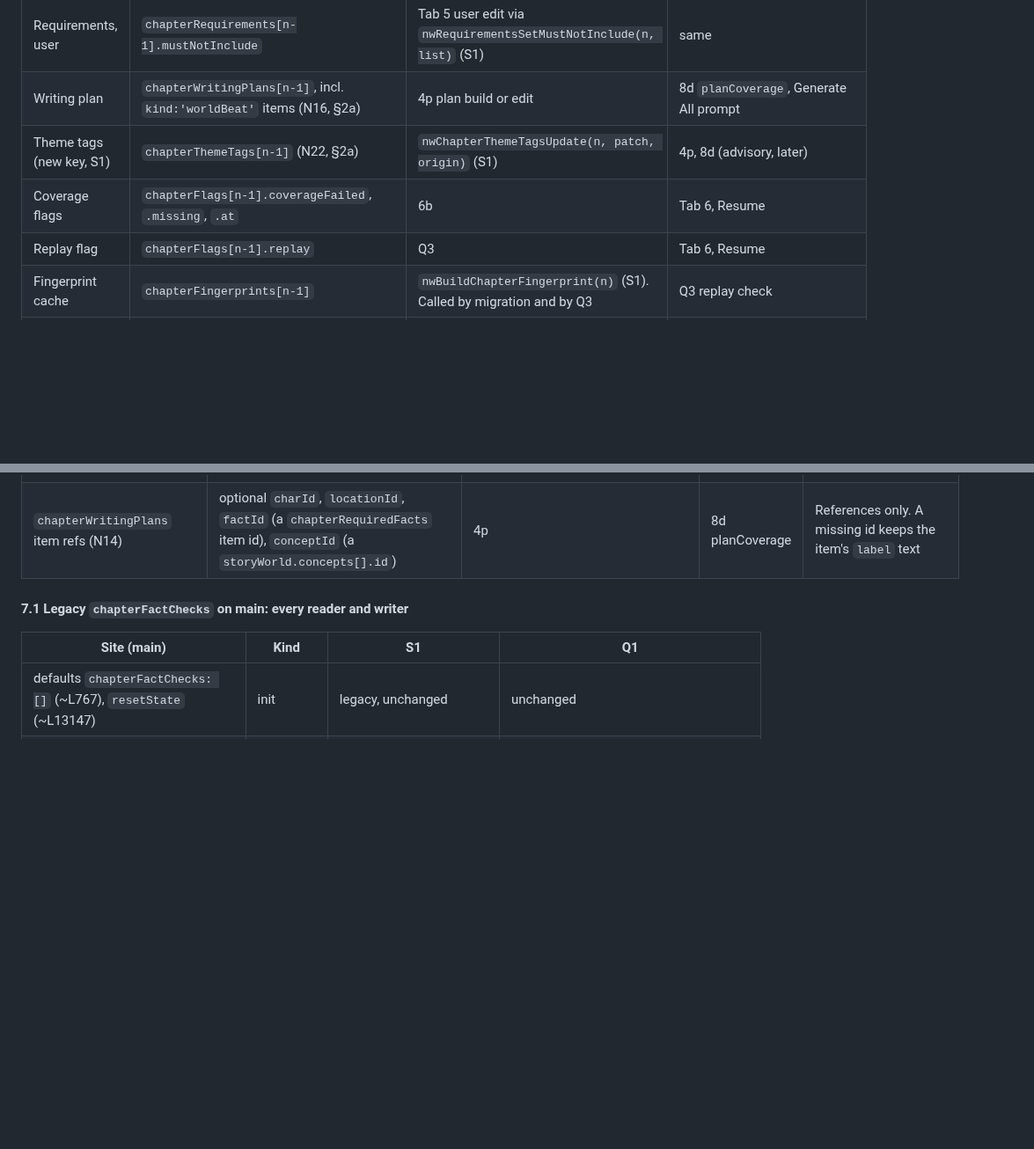
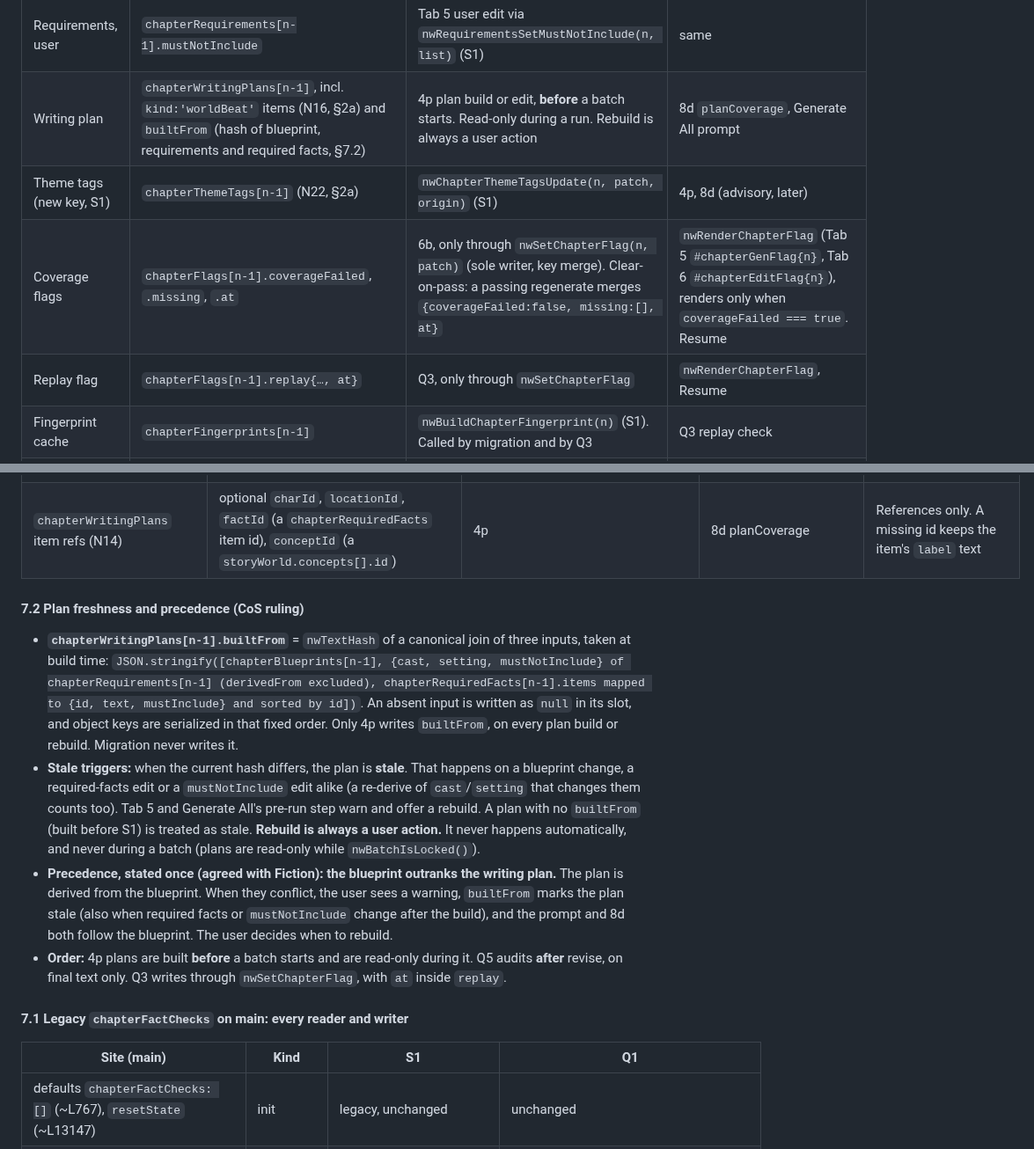
Before and after one commit to bnorth12/AI-Book-Tools, a Markdown page: NovelWriter/docs/ARCHITECTURE.md, 2 parts joined by grey strips. Shown at 88% size. Drawn GitHub-style; blank space fills up the shorter version.

Commit message:
A1 docs: ARCHITECTURE.md v7 (CoS coherence items: builtFrom, blueprint precedence, lazy chapterFlags, replay, ledger out of scope)

```diff
--- a/NovelWriter/docs/ARCHITECTURE.md
+++ b/NovelWriter/docs/ARCHITECTURE.md
@@ -327,10 +329,10 @@ Status: DESIGN for A1, revision v6 (v4 cleared Reviewer's NO-GO on `ee8a303`. v5
 | Required facts (new key, S1) | `chapterRequiredFacts[n-1].items[]` | `nwRequiredFactsUpsert(n, items, source)` (S1). Each `source` value has one caller (§7.1) | Q1 prompt, 8d (from Q1), 4p `factId` |
 | Requirements, derived | `chapterRequirements[n-1].cast`, `.setting`, `.derivedFrom` | `nwDeriveChapterRequirements(n)` (S1) | Q1, Q2 prompt, 8d cast and noteLeak |
 | Requirements, user | `chapterRequirements[n-1].mustNotInclude` | Tab 5 user edit via `nwRequirementsSetMustNotInclude(n, list)` (S1) | same |
-| Writing plan | `chapterWritingPlans[n-1]`, incl. `kind:'worldBeat'` items (N16, §2a) | 4p plan build or edit | 8d `planCoverage`, Generate All prompt |
+| Writing plan | `chapterWritingPlans[n-1]`, incl. `kind:'worldBeat'` items (N16, §2a) and `builtFrom` (hash of blueprint, requirements and required facts, §7.2) | 4p plan build or edit, **before** a batch starts. Read-only during a run. Rebuild is always a user action | 8d `planCoverage`, Generate All prompt |
 | Theme tags (new key, S1) | `chapterThemeTags[n-1]` (N22, §2a) | `nwChapterThemeTagsUpdate(n, patch, origin)` (S1) | 4p, 8d (advisory, later) |
-| Coverage flags | `chapterFlags[n-1].coverageFailed`, `.missing`, `.at` | 6b | Tab 6, Resume |
-| Replay flag | `chapterFlags[n-1].replay` | Q3 | Tab 6, Resume |
+| Coverage flags | `chapterFlags[n-1].coverageFailed`, `.missing`, `.at` | 6b, only through `nwSetChapterFlag(n, patch)` (sole writer, key merge). Clear-on-pass: a passing regenerate merges `{coverageFailed:false, missing:[], at}` | `nwRenderChapterFlag` (Tab 5 `#chapterGenFlag{n}`, Tab 6 `#chapterEditFlag{n}`), renders only when `coverageFailed === true`. Resume |
+| Replay flag | `chapterFlags[n-1].replay{…, at}` | Q3, only through `nwSetChapterFlag` | `nwRenderChapterFlag`, Resume |
 | Fingerprint cache | `chapterFingerprints[n-1]` | `nwBuildChapterFingerprint(n)` (S1). Called by migration and by Q3 | Q3 replay check |
 | Scorecards | `chapterScorecards[n-1]` (incl. advisory `planCoverage`, null `worldImmersion`) | 8d scorer (`nwWriteChapterScorecard`, existing) | Tab 6, export |
 | Continuity | `continuityTracker` | Q5 (final text only) | prompts. Per-chapter character state lives here and is **never duplicated** on Character |
@@ -475,6 +481,12 @@ Engineering confirms the names `chapterRequirements` and `chapterFingerprints`.
 | `chapterFingerprints[n-1]` (N12) | `{textHash, tailWindowWords:250, openingShingles:[hash]}` | `nwBuildChapterFingerprint(n)` (S1), called by migration and Q3 | Q3 replay check | **A derived cache, never authoritative.** Holds hashes, not text. Rebuilt when `textHash` doesn't match, safe to drop |
 | tracker row `auditedTextHash` (N13) | string (`nwTextHash`) | Q5 | Q5 | A mismatch marks the row stale. Q5 reads `storyWorld.rules` and `relationships` and never writes them |
 | `chapterWritingPlans` item refs (N14) | optional `charId`, `locationId`, `factId` (a `chapterRequiredFacts` item id), `conceptId` (a `storyWorld.concepts[].id`) | 4p | 8d planCoverage | References only. A missing id keeps the item's `label` text |
+
+#### 7.2 Plan freshness and precedence (CoS ruling)
+- **`chapterWritingPlans[n-1].builtFrom`** = `nwTextHash` of a canonical join of three inputs, taken at build time: `JSON.stringify([chapterBlueprints[n-1], {cast, setting, mustNotInclude} of chapterRequirements[n-1] (derivedFrom excluded), chapterRequiredFacts[n-1].items mapped to {id, text, mustInclude} and sorted by id])`. An absent input is written as `null` in its slot, and object keys are serialized in that fixed order. Only 4p writes `builtFrom`, on every plan build or rebuild. Migration never writes it.
+- **Stale triggers:** when the current hash differs, the plan is **stale**. That happens on a blueprint change, a required-facts edit or a `mustNotInclude` edit alike (a re-derive of `cast`/`setting` that changes them counts too). Tab 5 and Generate All's pre-run step warn and offer a rebuild. A plan with no `builtFrom` (built before S1) is treated as stale. **Rebuild is always a user action.** It never happens automatically, and never during a batch (plans are read-only while `nwBatchIsLocked()`).
+- **Precedence, stated once (agreed with Fiction): the blueprint outranks the writing plan.** The plan is derived from the blueprint. When they conflict, the user sees a warning, `builtFrom` marks the plan stale (also when required facts or `mustNotInclude` change after the build), and the prompt and 8d both follow the blueprint. The user decides when to rebuild.
+- **Order:** 4p plans are built **before** a batch starts and are read-only during it. Q5 audits **after** revise, on final text only. Q3 writes through `nwSetChapterFlag`, with `at` inside `replay`.
 
 #### 7.1 Legacy `chapterFactChecks` on main: every reader and writer
 | Site (main) | Kind | S1 | Q1 |
```
Also changed, not shown: other parts of NovelWriter/docs/ARCHITECTURE.md (+13 -7 lines).
